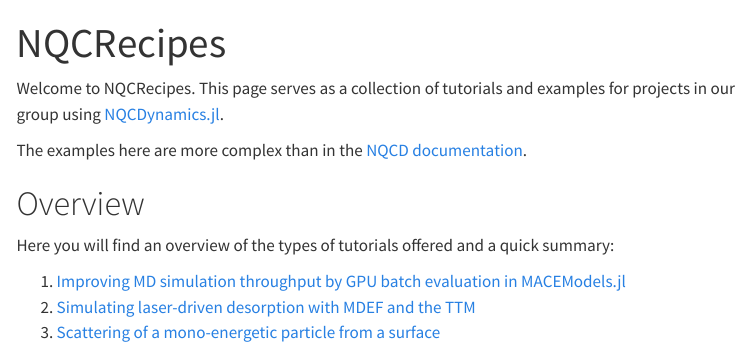
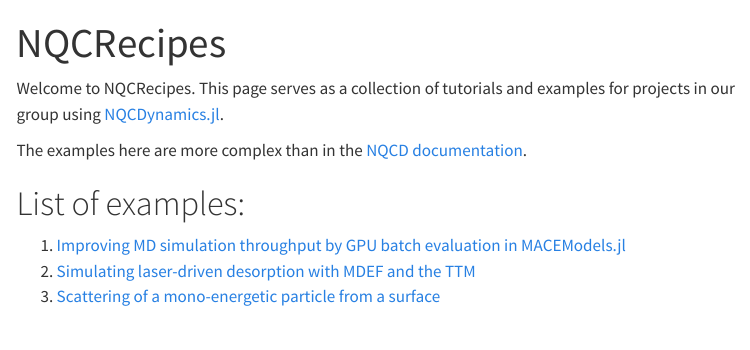
Before and after one commit to NQCD/NQCRecipes, a Quarto document (index.qmd): the page in a window 1100 px wide, from its top. Rendered offline with R 4.5, knitr and Pandoc in place of Quarto, with nearby package versions; menus at the side of the page are left out.

Commit message:
Update index.qmd

```diff
--- a/index.qmd
+++ b/index.qmd
@@ -6,10 +6,7 @@ Welcome to NQCRecipes. This page serves as a collection of tutorials and example
 
 The examples here are more complex than in the [NQCD documentation](https://nqcd.github.io/NQCDynamics.jl/stable/).
 
-# Overview
-
-Here you will find an overview of the types of tutorials offered and a quick summary:
-
+# List of examples:
 1. [Improving MD simulation throughput by GPU batch evaluation in MACEModels.jl](tutorials/julia-python-hpc-scaling.qmd)
 2. [Simulating laser-driven desorption with MDEF and the TTM](tutorials/mdef-ttm-tutorial.qmd)
 3. [Scattering of a mono-energetic particle from a surface](tutorials/Tutorial_MQCD_methods.ipynb)
```
